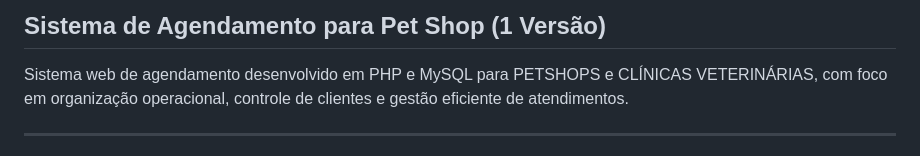
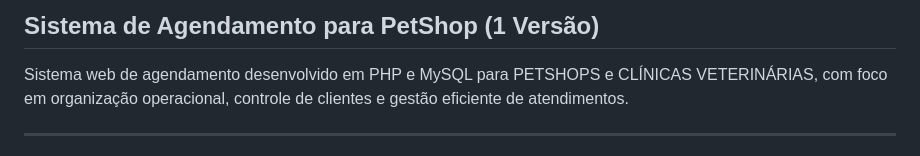
Before and after one commit to NatanLuz/AgendamentoPetShop, a Markdown page: README.md, the part around the change. GitHub-like rendering.

```diff
--- a/README.md
+++ b/README.md
@@ -1,4 +1,4 @@
-## Sistema de Agendamento para Pet Shop (1 Versão)
+## Sistema de Agendamento para PetShop (1 Versão)
 
 Sistema web de agendamento desenvolvido em PHP e MySQL para PETSHOPS e CLÍNICAS VETERINÁRIAS, com foco em organização operacional, controle de clientes e gestão eficiente de atendimentos.
 
```
